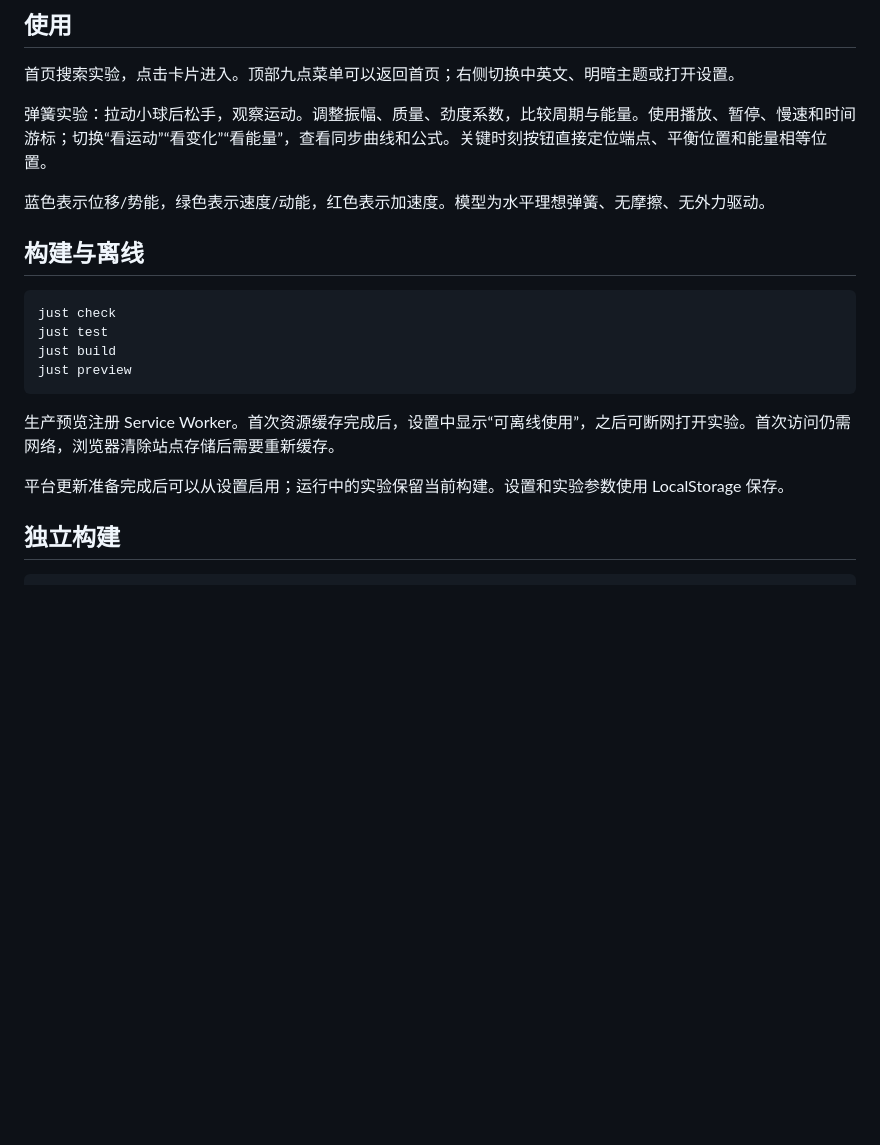
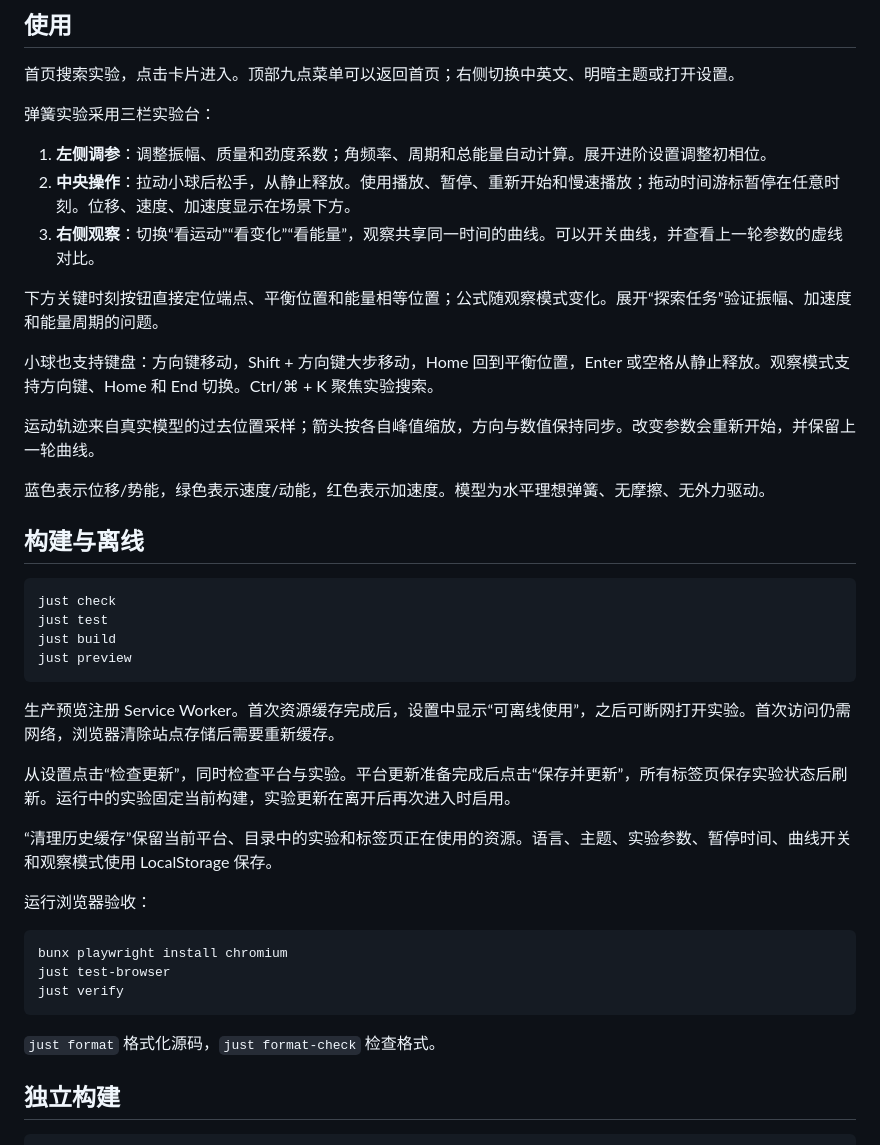
Before and after one commit to XingHE-YX/PHY-Lab, a Markdown page: README.md, the part around one of its changes. Rendered like a GitHub page; blank space fills up the shorter version.

````diff
--- a/README.md
+++ b/README.md
@@ -17,7 +21,17 @@ just dev
 
 首页搜索实验，点击卡片进入。顶部九点菜单可以返回首页；右侧切换中英文、明暗主题或打开设置。
 
-弹簧实验：拉动小球后松手，观察运动。调整振幅、质量、劲度系数，比较周期与能量。使用播放、暂停、慢速和时间游标；切换“看运动”“看变化”“看能量”，查看同步曲线和公式。关键时刻按钮直接定位端点、平衡位置和能量相等位置。
+弹簧实验采用三栏实验台：
+
+1. **左侧调参**：调整振幅、质量和劲度系数；角频率、周期和总能量自动计算。展开进阶设置调整初相位。
+2. **中央操作**：拉动小球后松手，从静止释放。使用播放、暂停、重新开始和慢速播放；拖动时间游标暂停在任意时刻。位移、速度、加速度显示在场景下方。
+3. **右侧观察**：切换“看运动”“看变化”“看能量”，观察共享同一时间的曲线。可以开关曲线，并查看上一轮参数的虚线对比。
+
+下方关键时刻按钮直接定位端点、平衡位置和能量相等位置；公式随观察模式变化。展开“探索任务”验证振幅、加速度和能量周期的问题。
+
+小球也支持键盘：方向键移动，Shift + 方向键大步移动，Home 回到平衡位置，Enter 或空格从静止释放。观察模式支持方向键、Home 和 End 切换。Ctrl/⌘ + K 聚焦实验搜索。
+
+运动轨迹来自真实模型的过去位置采样；箭头按各自峰值缩放，方向与数值保持同步。改变参数会重新开始，并保留上一轮曲线。
 
 蓝色表示位移/势能，绿色表示速度/动能，红色表示加速度。模型为水平理想弹簧、无摩擦、无外力驱动。
 
@@ -32,7 +46,19 @@ just preview
 
 生产预览注册 Service Worker。首次资源缓存完成后，设置中显示“可离线使用”，之后可断网打开实验。首次访问仍需网络，浏览器清除站点存储后需要重新缓存。
 
-平台更新准备完成后可以从设置启用；运行中的实验保留当前构建。设置和实验参数使用 LocalStorage 保存。
+从设置点击“检查更新”，同时检查平台与实验。平台更新准备完成后点击“保存并更新”，所有标签页保存实验状态后刷新。运行中的实验固定当前构建，实验更新在离开后再次进入时启用。
+
+“清理历史缓存”保留当前平台、目录中的实验和标签页正在使用的资源。语言、主题、实验参数、暂停时间、曲线开关和观察模式使用 LocalStorage 保存。
+
+运行浏览器验收：
+
+```sh
+bunx playwright install chromium
+just test-browser
+just verify
+```
+
+`just format` 格式化源码，`just format-check` 检查格式。
 
 ## 独立构建
 
````
Also changed, not shown: other parts of README.md (+8 -1 lines), CONTRIBUTING.md (+3 -1 lines), docs/spring-model.md (added, +38 -0 lines), docs/assets/desktop-lab.png (added), 1 other file.
